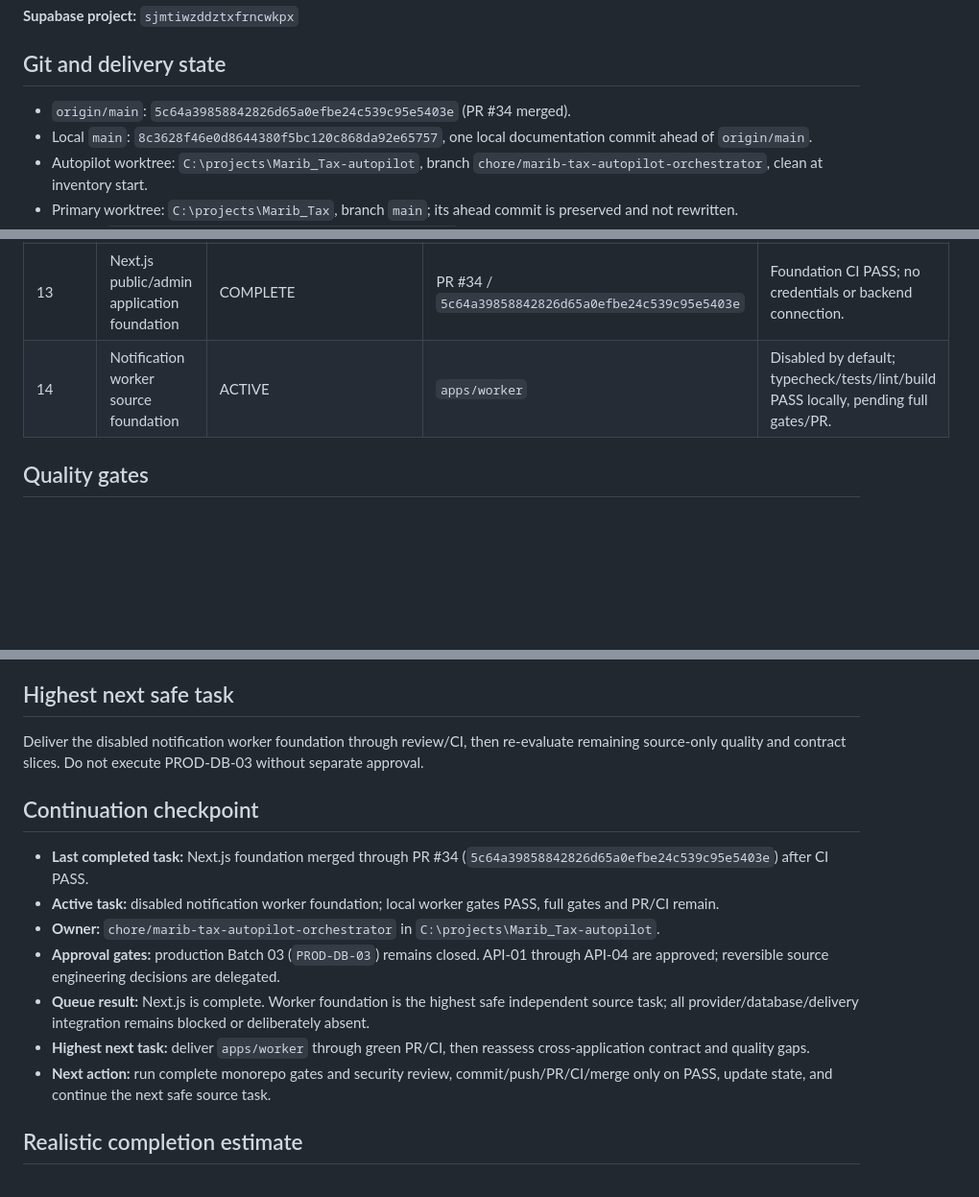
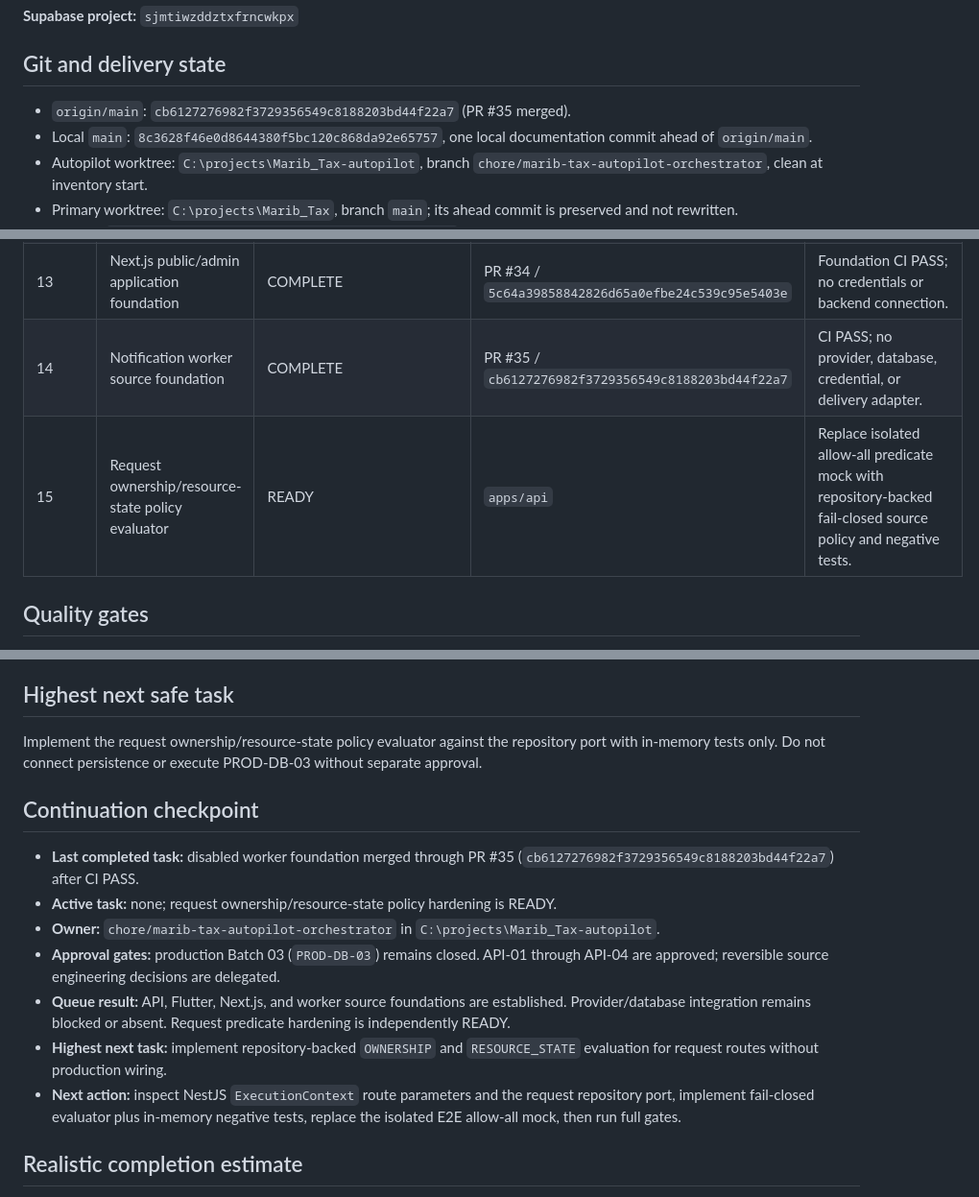
Before and after one commit to tarasana-mufadhala/Marib_Tax, a Markdown page: docs/MARIB-TAX-PROJECT-EXECUTION-STATE.md, 3 parts joined by grey strips. Shown at 96% size. Rendered like a GitHub page; blank space fills up the shorter version.

```diff
--- a/docs/MARIB-TAX-PROJECT-EXECUTION-STATE.md
+++ b/docs/MARIB-TAX-PROJECT-EXECUTION-STATE.md
@@ -8,7 +8,7 @@
 
 ## Git and delivery state
 
-- `origin/main`: `5c64a39858842826d65a0efbe24c539c95e5403e` (PR #34 merged).
+- `origin/main`: `cb6127276982f3729356549c8188203bd44f22a7` (PR #35 merged).
 - Local `main`: `8c3628f46e0d8644380f5bc120c868da92e65757`, one local documentation commit ahead of `origin/main`.
 - Autopilot worktree: `C:\projects\Marib_Tax-autopilot`, branch `chore/marib-tax-autopilot-orchestrator`, clean at inventory start.
 - Primary worktree: `C:\projects\Marib_Tax`, branch `main`; its ahead commit is preserved and not rewritten.
@@ -57,7 +57,8 @@ RLS and database authorization source exist through Batch 03. Production RLS was
 | 11 | Supabase Auth and current-actor source boundary | COMPLETE | PR #31 / `ba717a43c909e10e17312a299a408c45871d856f` | Foundation CI PASS; production adapters remain unconnected. |
 | 12 | Flutter taxpayer application foundation | COMPLETE | PR #32 / `7619dfa2c502cec564d193fdfe9c92b57f0607dc` | Foundation and Flutter CI PASS; no production connection. |
 | 13 | Next.js public/admin application foundation | COMPLETE | PR #34 / `5c64a39858842826d65a0efbe24c539c95e5403e` | Foundation CI PASS; no credentials or backend connection. |
-| 14 | Notification worker source foundation | ACTIVE | `apps/worker` | Disabled by default; typecheck/tests/lint/build PASS locally, pending full gates/PR. |
+| 14 | Notification worker source foundation | COMPLETE | PR #35 / `cb6127276982f3729356549c8188203bd44f22a7` | CI PASS; no provider, database, credential, or delivery adapter. |
+| 15 | Request ownership/resource-state policy evaluator | READY | `apps/api` | Replace isolated allow-all predicate mock with repository-backed fail-closed source policy and negative tests. |
 
 ## Quality gates
 
@@ -76,17 +77,17 @@ RLS and database authorization source exist through Batch 03. Production RLS was
 
 ## Highest next safe task
 
-Deliver the disabled notification worker foundation through review/CI, then re-evaluate remaining source-only quality and contract slices. Do not execute PROD-DB-03 without separate approval.
+Implement the request ownership/resource-state policy evaluator against the repository port with in-memory tests only. Do not connect persistence or execute PROD-DB-03 without separate approval.
 
 ## Continuation checkpoint
 
-- **Last completed task:** Next.js foundation merged through PR #34 (`5c64a39858842826d65a0efbe24c539c95e5403e`) after CI PASS.
-- **Active task:** disabled notification worker foundation; local worker gates PASS, full gates and PR/CI remain.
+- **Last completed task:** disabled worker foundation merged through PR #35 (`cb6127276982f3729356549c8188203bd44f22a7`) after CI PASS.
+- **Active task:** none; request ownership/resource-state policy hardening is READY.
 - **Owner:** `chore/marib-tax-autopilot-orchestrator` in `C:\projects\Marib_Tax-autopilot`.
 - **Approval gates:** production Batch 03 (`PROD-DB-03`) remains closed. API-01 through API-04 are approved; reversible source engineering decisions are delegated.
-- **Queue result:** Next.js is complete. Worker foundation is the highest safe independent source task; all provider/database/delivery integration remains blocked or deliberately absent.
-- **Highest next task:** deliver `apps/worker` through green PR/CI, then reassess cross-application contract and quality gaps.
-- **Next action:** run complete monorepo gates and security review, commit/push/PR/CI/merge only on PASS, update state, and continue the next safe source task.
+- **Queue result:** API, Flutter, Next.js, and worker source foundations are established. Provider/database integration remains blocked or absent. Request predicate hardening is independently READY.
+- **Highest next task:** implement repository-backed `OWNERSHIP` and `RESOURCE_STATE` evaluation for request routes without production wiring.
+- **Next action:** inspect NestJS `ExecutionContext` route parameters and the request repository port, implement fail-closed evaluator plus in-memory negative tests, replace the isolated E2E allow-all mock, then run full gates.
 
 ## Realistic completion estimate
 
```
Also changed, not shown: other parts of docs/MARIB-TAX-PROJECT-EXECUTION-STATE.md (+1 -1 lines), docs/MARIB-TAX-AUTOPILOT-LOG.md (+2 -0 lines).
